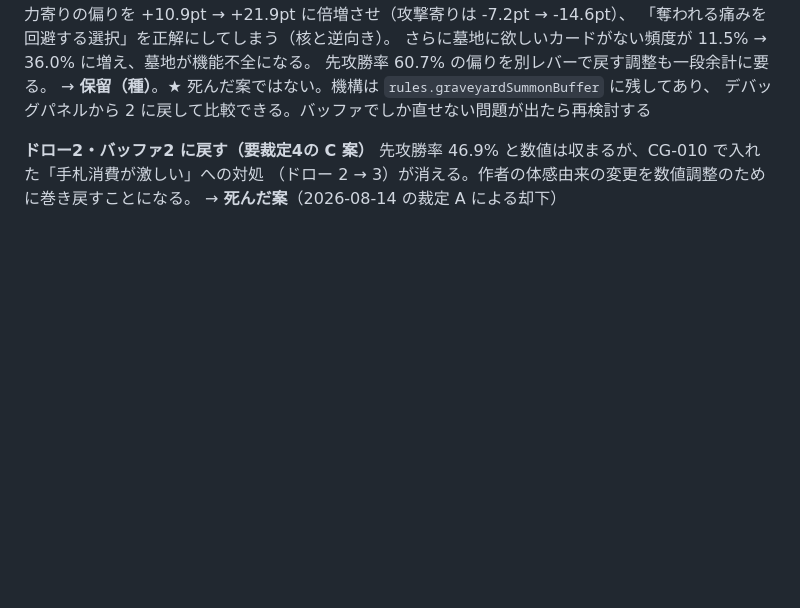
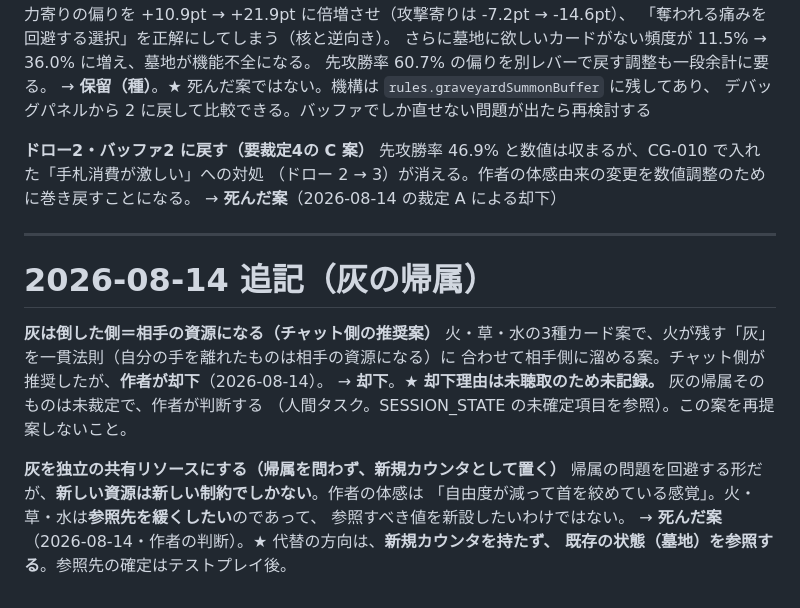
Before and after one commit to kaz6/necro-cardgame, a Markdown page: docs/REJECTED.md, the part around the change. GitHub-like rendering; blank space fills up the shorter version.

```diff
--- a/docs/REJECTED.md
+++ b/docs/REJECTED.md
@@ -321,3 +321,20 @@ CPU 同士だと1ターンに数回攻撃が起きるため、待ち時間が積
 先攻勝率 46.9% と数値は収まるが、CG-010 で入れた「手札消費が激しい」への対処
 （ドロー 2 → 3）が消える。作者の体感由来の変更を数値調整のために巻き戻すことになる。
 → **死んだ案**（2026-08-14 の裁定 A による却下）
+
+---
+
+# 2026-08-14 追記（灰の帰属）
+
+**灰は倒した側＝相手の資源になる（チャット側の推奨案）**
+火・草・水の3種カード案で、火が残す「灰」を一貫法則（自分の手を離れたものは相手の資源になる）に
+合わせて相手側に溜める案。チャット側が推奨したが、**作者が却下**（2026-08-14）。
+→ **却下**。★ **却下理由は未聴取のため未記録。** 灰の帰属そのものは未裁定で、作者が判断する
+（人間タスク。SESSION_STATE の未確定項目を参照）。この案を再提案しないこと。
+
+**灰を独立の共有リソースにする（帰属を問わず、新規カウンタとして置く）**
+帰属の問題を回避する形だが、**新しい資源は新しい制約でしかない**。作者の体感は
+「自由度が減って首を絞めている感覚」。火・草・水は**参照先を緩くしたい**のであって、
+参照すべき値を新設したいわけではない。
+→ **死んだ案**（2026-08-14・作者の判断）。★ 代替の方向は、**新規カウンタを持たず、
+既存の状態（墓地）を参照する**。参照先の確定はテストプレイ後。
```
Also changed, not shown: docs/CURRENT_SPEC.md (+20 -2 lines), docs/SESSION_STATE.md (+15 -1 lines).
